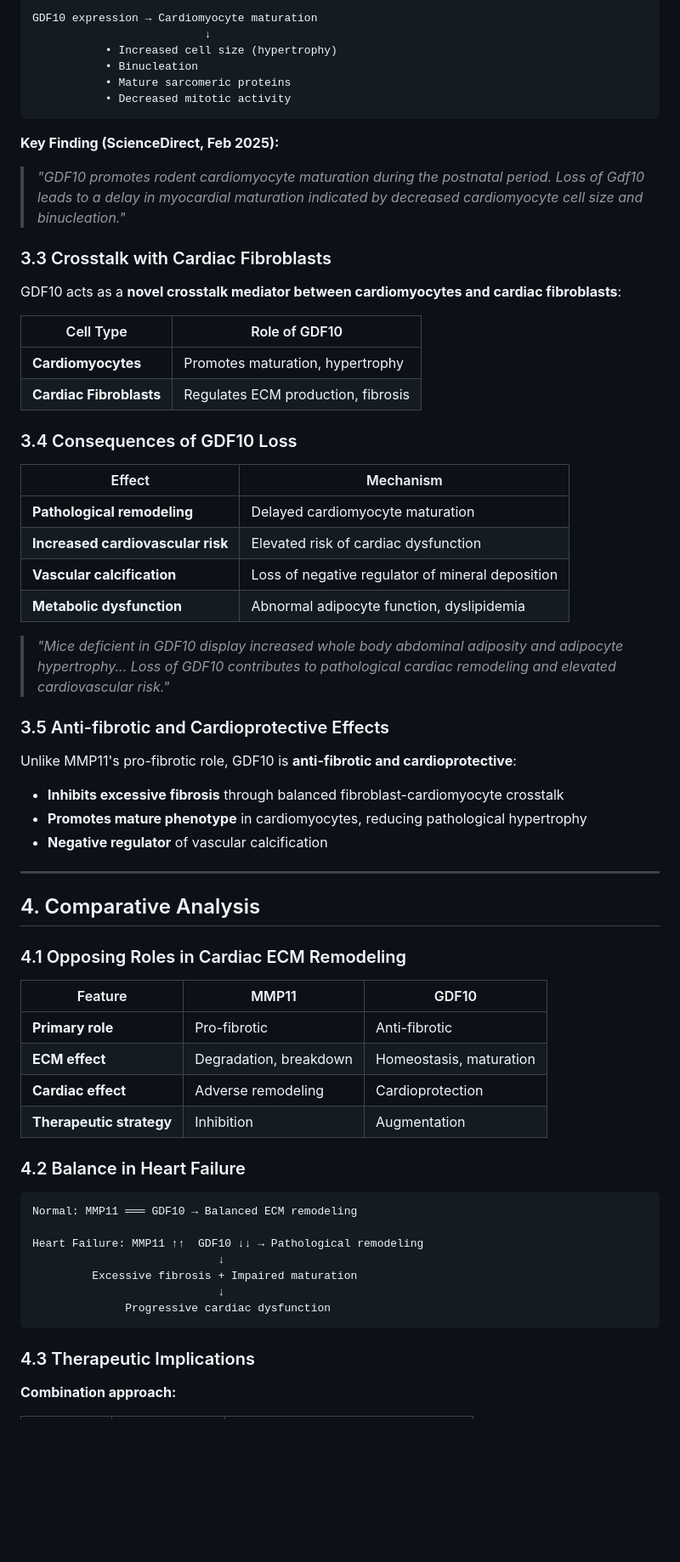
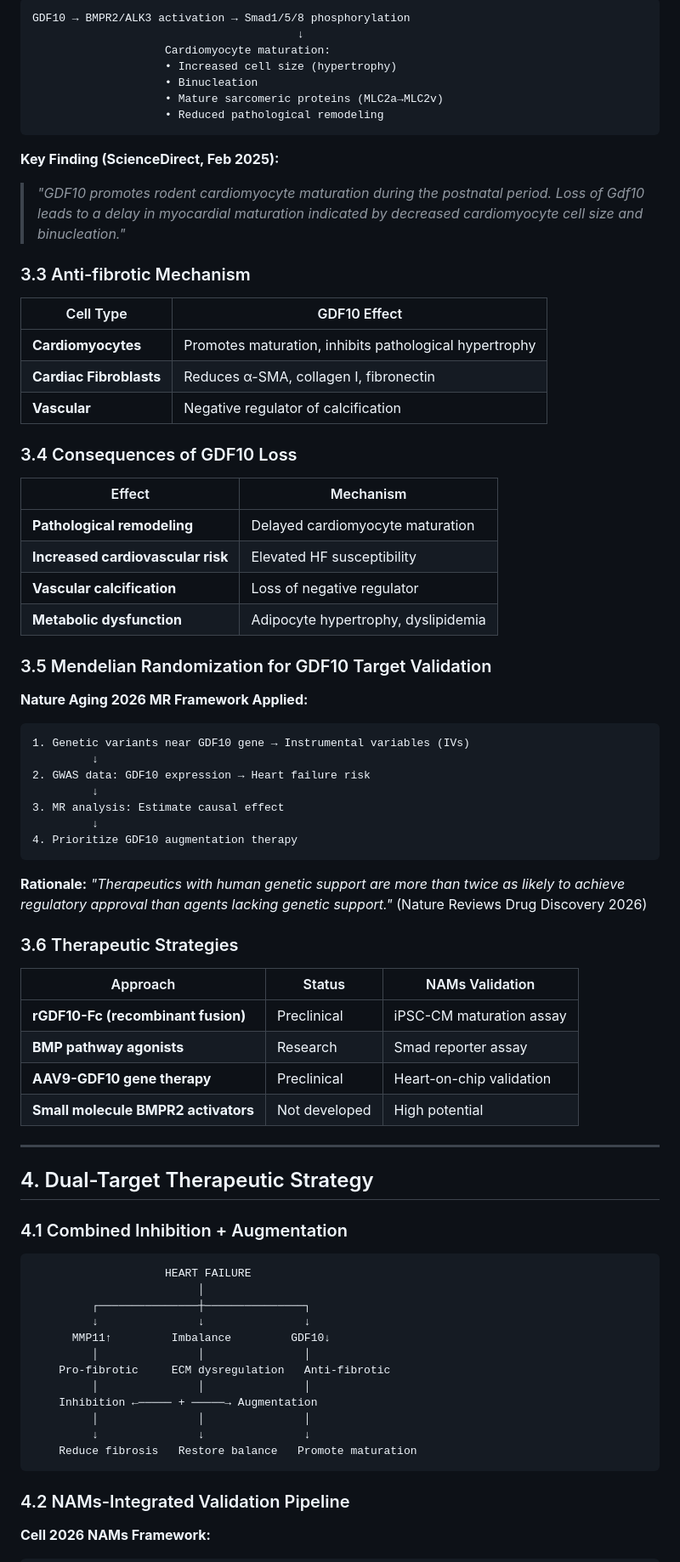
Before and after one commit to ohbryt/arp-v24, a Markdown page: MMP11_GDF10_HEART_FAILURE_REPORT_2026.md, the part around one of its changes. Shown at 85% size. Drawn GitHub-style; blank space fills up the shorter version.

````diff
--- a/MMP11_GDF10_HEART_FAILURE_REPORT_2026.md
+++ b/MMP11_GDF10_HEART_FAILURE_REPORT_2026.md
@@ -80,70 +122,81 @@ GDF10 is a member of the **transforming growth factor-β (TGF-β) superfamily**,
 
 ```
-GDF10 expression → Cardiomyocyte maturation
-                          ↓
-           • Increased cell size (hypertrophy)
-           • Binucleation
-           • Mature sarcomeric proteins
-           • Decreased mitotic activity
+GDF10 → BMPR2/ALK3 activation → Smad1/5/8 phosphorylation
+                                        ↓
+                    Cardiomyocyte maturation:
+                    • Increased cell size (hypertrophy)
+                    • Binucleation
+                    • Mature sarcomeric proteins (MLC2a→MLC2v)
+                    • Reduced pathological remodeling
 ```
 
 **Key Finding (ScienceDirect, Feb 2025):**
 > *"GDF10 promotes rodent cardiomyocyte maturation during the postnatal period. Loss of Gdf10 leads to a delay in myocardial maturation indicated by decreased cardiomyocyte cell size and binucleation."*
 
-### 3.3 Crosstalk with Cardiac Fibroblasts
+### 3.3 Anti-fibrotic Mechanism
 
-GDF10 acts as a **novel crosstalk mediator between cardiomyocytes and cardiac fibroblasts**:
-
-| Cell Type | Role of GDF10 |
-|----------|---------------|
-| **Cardiomyocytes** | Promotes maturation, hypertrophy |
-| **Cardiac Fibroblasts** | Regulates ECM production, fibrosis |
+| Cell Type | GDF10 Effect |
+|-----------|--------------|
+| **Cardiomyocytes** | Promotes maturation, inhibits pathological hypertrophy |
+| **Cardiac Fibroblasts** | Reduces α-SMA, collagen I, fibronectin |
+| **Vascular** | Negative regulator of calcification |
 
 ### 3.4 Consequences of GDF10 Loss
 
 | Effect | Mechanism |
 |--------|-----------|
 | **Pathological remodeling** | Delayed cardiomyocyte maturation |
-| **Increased cardiovascular risk** | Elevated risk of cardiac dysfunction |
-| **Vascular calcification** | Loss of negative regulator of mineral deposition |
-| **Metabolic dysfunction** | Abnormal adipocyte function, dyslipidemia |
+| **Increased cardiovascular risk** | Elevated HF susceptibility |
+| **Vascular calcification** | Loss of negative regulator |
+| **Metabolic dysfunction** | Adipocyte hypertrophy, dyslipidemia |
 
-> *"Mice deficient in GDF10 display increased whole body abdominal adiposity and adipocyte hypertrophy... Loss of GDF10 contributes to pathological cardiac remodeling and elevated cardiovascular risk."*
+### 3.5 Mendelian Randomization for GDF10 Target Validation
 
-### 3.5 Anti-fibrotic and Cardioprotective Effects
+**Nature Aging 2026 MR Framework Applied:**
 
-Unlike MMP11's pro-fibrotic role, GDF10 is **anti-fibrotic and cardioprotective**:
+```
+1. Genetic variants near GDF10 gene → Instrumental variables (IVs)
+         ↓
+2. GWAS data: GDF10 expression → Heart failure risk
+         ↓
+3. MR analysis: Estimate causal effect
+         ↓
+4. Prioritize GDF10 augmentation therapy
+```
 
-- **Inhibits excessive fibrosis** through balanced fibroblast-cardiomyocyte crosstalk
-- **Promotes mature phenotype** in cardiomyocytes, reducing pathological hypertrophy
-- **Negative regulator** of vascular calcification
+**Rationale:** *"Therapeutics with human genetic support are more than twice as likely to achieve regulatory approval than agents lacking genetic support."* (Nature Reviews Drug Discovery 2026)
+
+### 3.6 Therapeutic Strategies
+
+| Approach | Status | NAMs Validation |
+|----------|--------|-----------------|
+| **rGDF10-Fc (recombinant fusion)** | Preclinical | iPSC-CM maturation assay |
+| **BMP pathway agonists** | Research | Smad reporter assay |
+| **AAV9-GDF10 gene therapy** | Preclinical | Heart-on-chip validation |
+| **Small molecule BMPR2 activators** | Not developed | High potential |
 
 ---
 
-## 4. Comparative Analysis
+## 4. Dual-Target Therapeutic Strategy
 
-### 4.1 Opposing Roles in Cardiac ECM Remodeling
-
-| Feature | MMP11 | GDF10 |
-|---------|-------|-------|
-| **Primary role** | Pro-fibrotic | Anti-fibrotic |
-| **ECM effect** | Degradation, breakdown | Homeostasis, maturation |
-| **Cardiac effect** | Adverse remodeling | Cardioprotection |
-| **Therapeutic strategy** | Inhibition | Augmentation |
-
-### 4.2 Balance in Heart Failure
+### 4.1 Combined Inhibition + Augmentation
 
 ```
-Normal: MMP11 ═══ GDF10 → Balanced ECM remodeling
-
-Heart Failure: MMP11 ↑↑  GDF10 ↓↓ → Pathological remodeling
-                            ↓
-         Excessive fibrosis + Impaired maturation
-                            ↓
-              Progressive cardiac dysfunction
+                    HEART FAILURE
+                         │
+         ┌───────────────┼───────────────┐
+         ↓               ↓               ↓
+      MMP11↑         Imbalance         GDF10↓
+         │               │               │
+    Pro-fibrotic     ECM dysregulation   Anti-fibrotic
+         │               │               │
+    Inhibition ←───── + ─────→ Augmentation
+         │               │               │
+         ↓               ↓               ↓
+    Reduce fibrosis   Restore balance   Promote maturation
 ```
 
-### 4.3 Therapeutic Implications
+### 4.2 NAMs-Integrated Validation Pipeline
 
-**Combination approach:**
+**Cell 2026 NAMs Framework:**
 
````
Also changed, not shown: other parts of MMP11_GDF10_HEART_FAILURE_REPORT_2026.md (+210 -113 lines).
